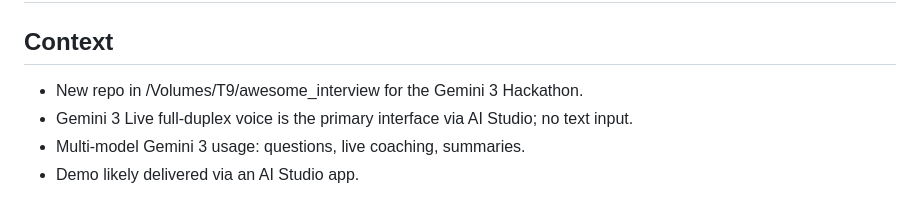
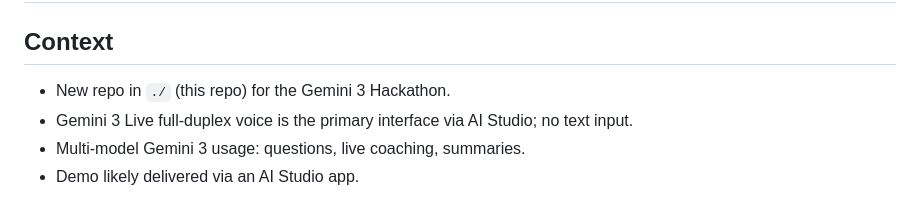
Before and after one commit to taylorparsons/PrepTalk, a Markdown page: docs/plans/2026-01-10-gemini-live-design.md, the part around the change. Drawn GitHub-style.

Commit message:
Clarify Gemini live design repo location

```diff
--- a/docs/plans/2026-01-10-gemini-live-design.md
+++ b/docs/plans/2026-01-10-gemini-live-design.md
@@ -1,7 +1,7 @@
 # Gemini Live Interview Practice Design
 
 ## Context
-- New repo in /Volumes/T9/awesome_interview for the Gemini 3 Hackathon.
+- New repo in `./` (this repo) for the Gemini 3 Hackathon.
 - Gemini 3 Live full-duplex voice is the primary interface via AI Studio; no text input.
 - Multi-model Gemini 3 usage: questions, live coaching, summaries.
 - Demo likely delivered via an AI Studio app.
```
